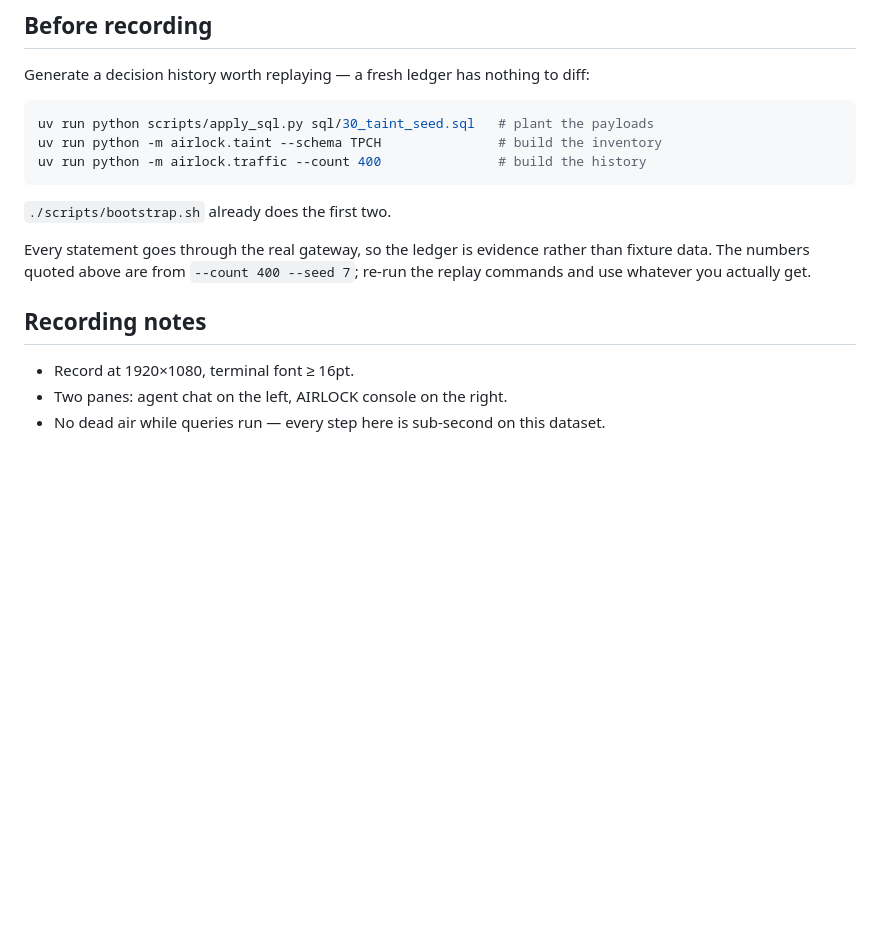
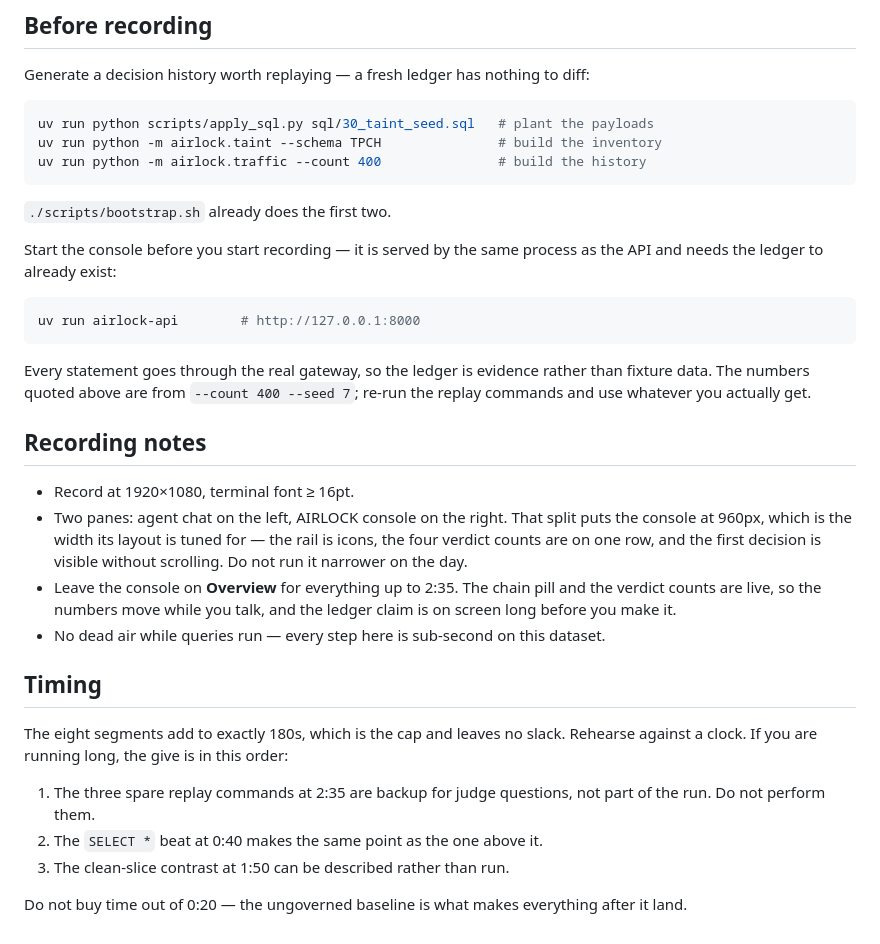
Before and after one commit to rrsd2769/airlock, a Markdown page: docs/DEMO.md, the part around one of its changes. Drawn GitHub-style; blank space fills up the shorter version.

````diff
--- a/docs/DEMO.md
+++ b/docs/DEMO.md
@@ -123,6 +133,13 @@ uv run python -m airlock.traffic --count 400               # build the history
 
 `./scripts/bootstrap.sh` already does the first two.
 
+Start the console before you start recording — it is served by the same process
+as the API and needs the ledger to already exist:
+
+```bash
+uv run airlock-api        # http://127.0.0.1:8000
+```
+
 Every statement goes through the real gateway, so the ledger is evidence rather
 than fixture data. The numbers quoted above are from `--count 400 --seed 7`;
 re-run the replay commands and use whatever you actually get.
@@ -130,5 +147,24 @@ re-run the replay commands and use whatever you actually get.
 ## Recording notes
 
 - Record at 1920×1080, terminal font ≥ 16pt.
-- Two panes: agent chat on the left, AIRLOCK console on the right.
+- Two panes: agent chat on the left, AIRLOCK console on the right. That split
+  puts the console at 960px, which is the width its layout is tuned for — the
+  rail is icons, the four verdict counts are on one row, and the first decision
+  is visible without scrolling. Do not run it narrower on the day.
+- Leave the console on **Overview** for everything up to 2:35. The chain pill
+  and the verdict counts are live, so the numbers move while you talk, and the
+  ledger claim is on screen long before you make it.
 - No dead air while queries run — every step here is sub-second on this dataset.
+
+## Timing
+
+The eight segments add to exactly 180s, which is the cap and leaves no slack.
+Rehearse against a clock. If you are running long, the give is in this order:
+
+1. The three spare replay commands at 2:35 are backup for judge questions, not
+   part of the run. Do not perform them.
+2. The `SELECT *` beat at 0:40 makes the same point as the one above it.
+3. The clean-slice contrast at 1:50 can be described rather than run.
+
+Do not buy time out of 0:20 — the ungoverned baseline is what makes everything
+after it land.
````
Also changed, not shown: other parts of docs/DEMO.md (+25 -15 lines).
